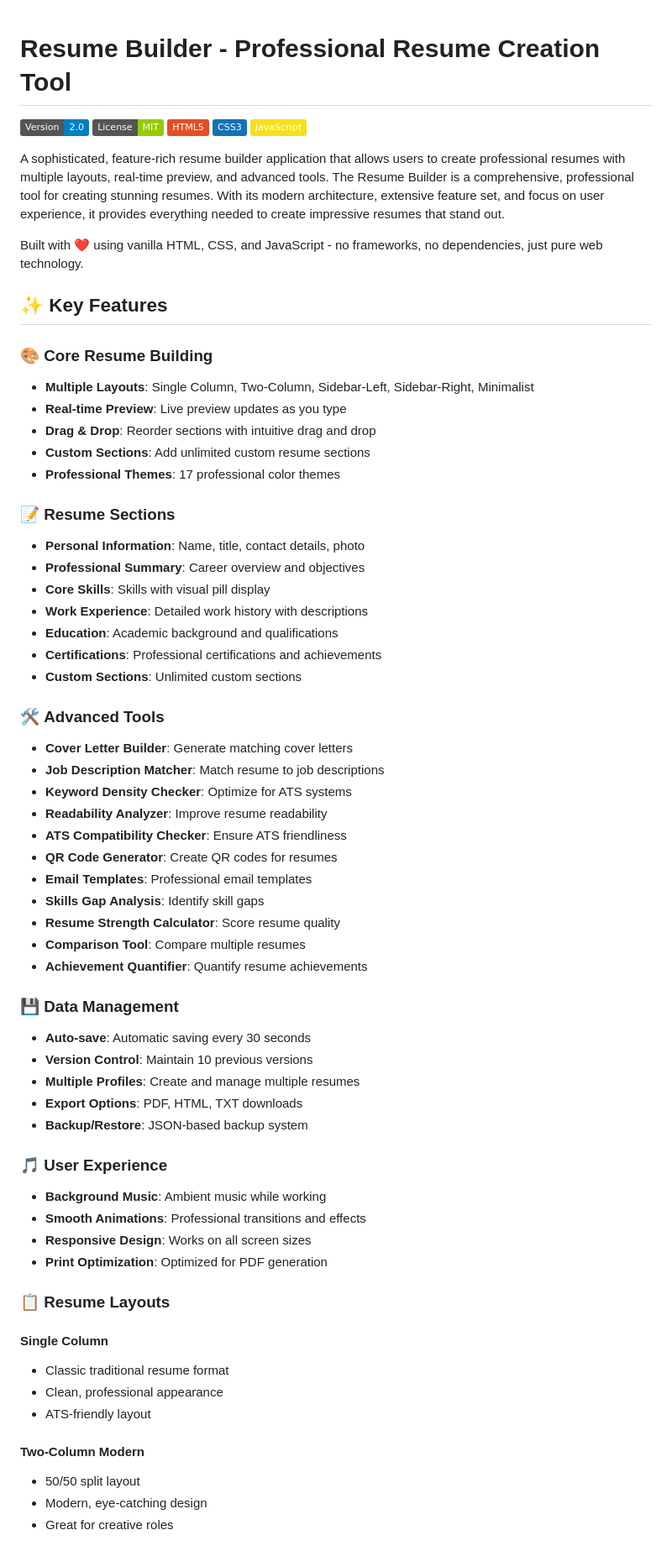
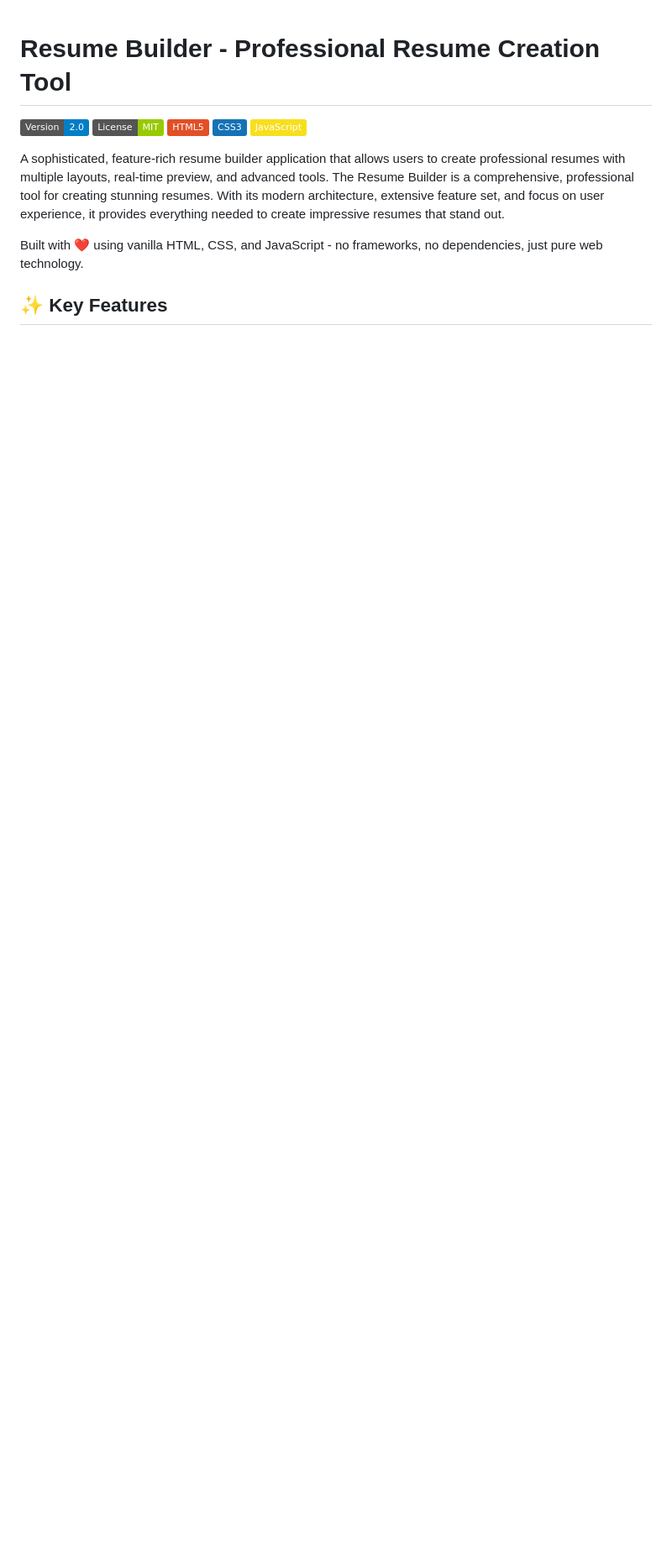
Before and after one commit to asankhua/resume-builder, a Markdown page: README.md, the part around one of its changes. Shown at 84% size. Rendered like a GitHub page; badges without logos; blank space fills up the shorter version.

Commit message:
docs: Convert Key Features section to compact tabular format

```diff
--- a/README.md
+++ b/README.md
@@ -13,57 +13,3 @@ Built with ❤️ using vanilla HTML, CSS, and JavaScript - no frameworks, no de
 
 ## ✨ Key Features
 
-### 🎨 **Core Resume Building**
-- **Multiple Layouts**: Single Column, Two-Column, Sidebar-Left, Sidebar-Right, Minimalist
-- **Real-time Preview**: Live preview updates as you type
-- **Drag & Drop**: Reorder sections with intuitive drag and drop
-- **Custom Sections**: Add unlimited custom resume sections
-- **Professional Themes**: 17 professional color themes
-
-### 📝 **Resume Sections**
-- **Personal Information**: Name, title, contact details, photo
-- **Professional Summary**: Career overview and objectives
-- **Core Skills**: Skills with visual pill display
-- **Work Experience**: Detailed work history with descriptions
-- **Education**: Academic background and qualifications
-- **Certifications**: Professional certifications and achievements
-- **Custom Sections**: Unlimited custom sections
-
-### 🛠️ **Advanced Tools**
-- **Cover Letter Builder**: Generate matching cover letters
-- **Job Description Matcher**: Match resume to job descriptions
-- **Keyword Density Checker**: Optimize for ATS systems
-- **Readability Analyzer**: Improve resume readability
-- **ATS Compatibility Checker**: Ensure ATS friendliness
-- **QR Code Generator**: Create QR codes for resumes
-- **Email Templates**: Professional email templates
-- **Skills Gap Analysis**: Identify skill gaps
-- **Resume Strength Calculator**: Score resume quality
-- **Comparison Tool**: Compare multiple resumes
-- **Achievement Quantifier**: Quantify resume achievements
-
-### 💾 **Data Management**
-- **Auto-save**: Automatic saving every 30 seconds
-- **Version Control**: Maintain 10 previous versions
-- **Multiple Profiles**: Create and manage multiple resumes
-- **Export Options**: PDF, HTML, TXT downloads
-- **Backup/Restore**: JSON-based backup system
-
-### 🎵 **User Experience**
-- **Background Music**: Ambient music while working
-- **Smooth Animations**: Professional transitions and effects
-- **Responsive Design**: Works on all screen sizes
-- **Print Optimization**: Optimized for PDF generation
-
-### 📋 **Resume Layouts**
-
-#### **Single Column**
-- Classic traditional resume format
-- Clean, professional appearance
-- ATS-friendly layout
-
-#### **Two-Column Modern**
-- 50/50 split layout
-- Modern, eye-catching design
-- Great for creative roles
-
```
Also changed, not shown: other parts of README.md (+11 -29 lines).
